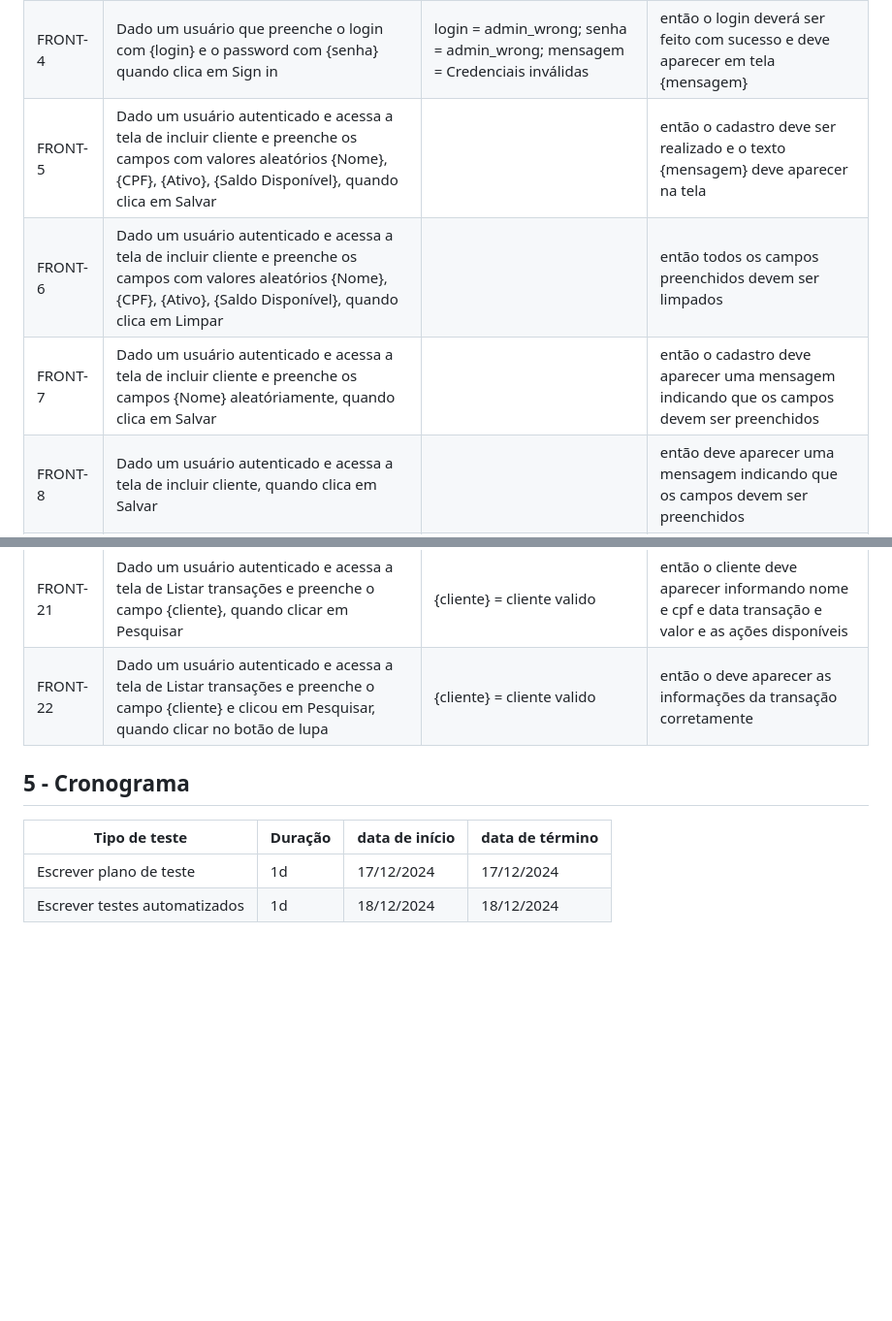
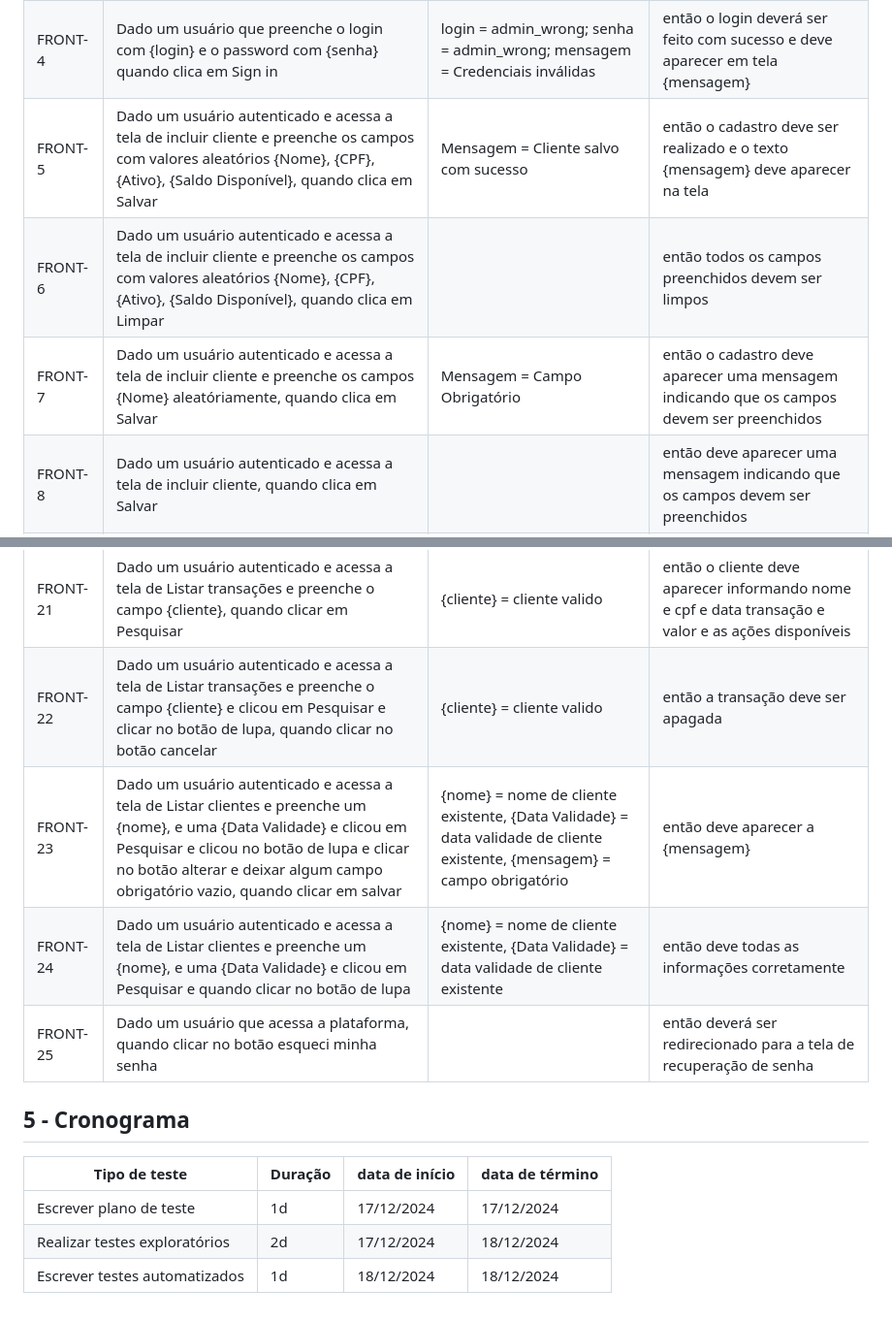
Before and after one commit to sophivs/desafio-tecnico-qa-rpe, a Markdown page: README.md, 2 parts joined by grey strips. Shown: that part at 97% size. Rendered like a GitHub page; blank space fills up the shorter version.

Commit message:
feat(Sophia): Atualiza o plano de testes

```diff
--- a/README.md
+++ b/README.md
@@ -291,9 +291,9 @@ FRONT-1  | Dado um usuário que preenche o login com {login} e o password com {s
 FRONT-2  | Dado um usuário que preenche o login com {login} e o password com {senha} quando clica em Sign in     |  login = admin_wrong; senha = admin; mensagem = Credenciais inválidas         | então o login deverá ser feito com sucesso e deve aparecer em tela {mensagem}
 FRONT-3  | Dado um usuário que preenche o login com {login} e o password com {senha} quando clica em Sign in     |  login = admin; senha = admin_wrong; mensagem = Credenciais inválidas         | então o login deverá ser feito com sucesso e deve aparecer em tela {mensagem}
 FRONT-4  | Dado um usuário que preenche o login com {login} e o password com {senha} quando clica em Sign in     |  login = admin_wrong; senha = admin_wrong; mensagem = Credenciais inválidas         | então o login deverá ser feito com sucesso e deve aparecer em tela {mensagem}
-FRONT-5  | Dado um usuário autenticado e acessa a tela de incluir cliente e preenche os campos com valores aleatórios {Nome}, {CPF}, {Ativo}, {Saldo Disponível}, quando clica em Salvar   |   | então o cadastro deve ser realizado e o texto {mensagem} deve aparecer na tela
-FRONT-6  | Dado um usuário autenticado e acessa a tela de incluir cliente e preenche os campos com valores aleatórios {Nome}, {CPF}, {Ativo}, {Saldo Disponível}, quando clica em Limpar    |      | então todos os campos preenchidos devem ser limpados
-FRONT-7  | Dado um usuário autenticado e acessa a tela de incluir cliente e preenche os campos {Nome} aleatóriamente, quando clica em Salvar |    | então o cadastro deve aparecer uma mensagem indicando que os campos devem ser preenchidos
+FRONT-5  | Dado um usuário autenticado e acessa a tela de incluir cliente e preenche os campos com valores aleatórios {Nome}, {CPF}, {Ativo}, {Saldo Disponível}, quando clica em Salvar   | Mensagem = Cliente salvo com sucesso  | então o cadastro deve ser realizado e o texto {mensagem} deve aparecer na tela
+FRONT-6  | Dado um usuário autenticado e acessa a tela de incluir cliente e preenche os campos com valores aleatórios {Nome}, {CPF}, {Ativo}, {Saldo Disponível}, quando clica em Limpar    |      | então todos os campos preenchidos devem ser limpos
+FRONT-7  | Dado um usuário autenticado e acessa a tela de incluir cliente e preenche os campos {Nome} aleatóriamente, quando clica em Salvar |  Mensagem = Campo Obrigatório  | então o cadastro deve aparecer uma mensagem indicando que os campos devem ser preenchidos
 FRONT-8  | Dado um usuário autenticado e acessa a tela de incluir cliente, quando clica em Salvar |    | então deve aparecer uma mensagem indicando que os campos devem ser preenchidos
 FRONT-9  | Dado um usuário autenticado e acessa a tela de incluir transação e seleciona um {cliente}, e seleciona um {valor transacao}, quando clica em Salvar |  {cliente} = cliente aleatório, {valor transacao} = valor acima do saldo do cliente  | então o cadastro deve ser realizado com sucesso e deve aparecer uma mensagem indicando que a transação foi criada com sucesso
 FRONT-10  | Dado um usuário autenticado e acessa a tela de incluir transação e seleciona um {cliente}, e seleciona um {valor transacao}, quando clica em Salvar |  {cliente} = cliente aleatório, {valor transacao} = valor igual do saldo do cliente  | então o cadastro deve ser realizado com sucesso e deve aparecer uma mensagem indicando que a transação foi criada com sucesso
@@ -308,11 +308,15 @@ FRONT-18  | Dado um usuário autenticado e acessa a tela de Listar clientes e pr
 FRONT-19  | Dado um usuário autenticado e acessa a tela de Listar clientes e preenche um {nome}, e uma {Data Validade} e clicou em Pesquisar quando clicar no botão de lixeira |  {nome} = nome de cliente existente, {Data Validade} = data validade de cliente existente, {mensagem} = Cliente excluido com sucesso  | então deve aparecer um modal de confimação da excluisão e ao excluir aparecer a {mensagem}
 FRONT-20  | Dado um usuário autenticado e acessa a tela de Listar transações e preenche o campo {cliente}, quando clicar em Pesquisar |  {cliente} = TODOS  | então o cliente deve aparecer informando nome e cpf e data transação e valor e as ações disponíveis
 FRONT-21  | Dado um usuário autenticado e acessa a tela de Listar transações e preenche o campo {cliente}, quando clicar em Pesquisar |  {cliente} = cliente valido  | então o cliente deve aparecer informando nome e cpf e data transação e valor e as ações disponíveis
-FRONT-22  | Dado um usuário autenticado e acessa a tela de Listar transações e preenche o campo {cliente} e clicou em Pesquisar, quando clicar no botão de lupa |  {cliente} = cliente valido  | então o deve aparecer as informações da transação corretamente
+FRONT-22  | Dado um usuário autenticado e acessa a tela de Listar transações e preenche o campo {cliente} e clicou em Pesquisar e clicar no botão de lupa, quando clicar no botão cancelar |  {cliente} = cliente valido  | então a transação deve ser apagada
+FRONT-23  | Dado um usuário autenticado e acessa a tela de Listar clientes e preenche um {nome}, e uma {Data Validade} e clicou em Pesquisar e clicou no botão de lupa e clicar no botão alterar e deixar algum campo obrigatório vazio, quando clicar em salvar |  {nome} = nome de cliente existente, {Data Validade} = data validade de cliente existente, {mensagem} = campo obrigatório  | então deve aparecer a {mensagem}
+FRONT-24  | Dado um usuário autenticado e acessa a tela de Listar clientes e preenche um {nome}, e uma {Data Validade} e clicou em Pesquisar e quando clicar no botão de lupa |  {nome} = nome de cliente existente, {Data Validade} = data validade de cliente existente  | então deve todas as informações corretamente
+FRONT-25  | Dado um usuário que acessa a plataforma, quando clicar no botão esqueci minha senha     |   | então deverá ser redirecionado para a tela de recuperação de senha
 
 ## 5 - Cronograma
 
 Tipo de teste                 | Duração | data de início | data de término
 ------------------------------|---------|----------------|-----------------
 Escrever plano de teste       |   1d    | 17/12/2024     | 17/12/2024
+Realizar testes exploratórios |   2d    | 17/12/2024     | 18/12/2024
 Escrever testes automatizados |   1d    | 18/12/2024     | 18/12/2024
```
